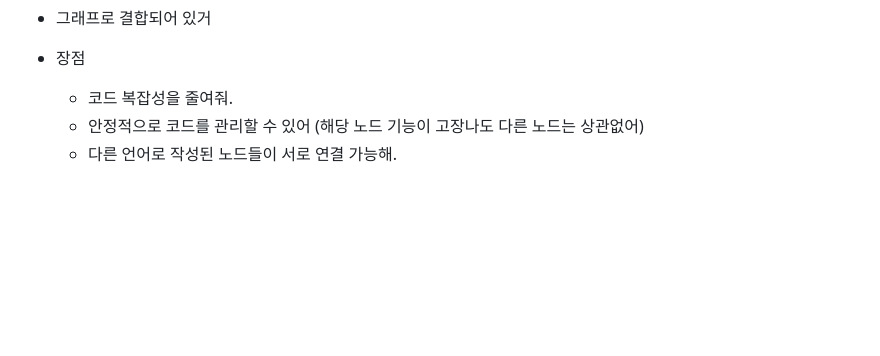
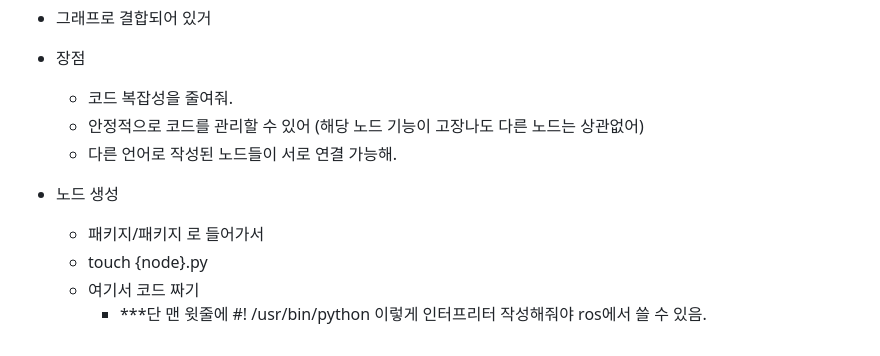
Before and after one commit to 0ginny/TIL, a Markdown page: ROS2/Theory/about_ROS2.md, the part around the change. Rendered like a GitHub page; blank space fills up the shorter version.

Commit message:
node 생성

```diff
--- a/ROS2/Theory/about_ROS2.md
+++ b/ROS2/Theory/about_ROS2.md
@@ -93,3 +93,9 @@ ROS 는 robot operating system 이야 (미들웨어와 프레임워크의 중간
   - 코드 복잡성을 줄여줘.
   - 안정적으로 코드를 관리할 수 있어 (해당 노드 기능이 고장나도 다른 노드는 상관없어)
   - 다른 언어로 작성된 노드들이 서로 연결 가능해.
+
+- 노드 생성
+  - 패키지/패키지 로 들어가서
+  - touch {node}.py
+  - 여기서 코드 짜기
+    - ***단 맨 윗줄에 #! /usr/bin/python 이렇게 인터프리터 작성해줘야 ros에서 쓸 수 있음.
```
